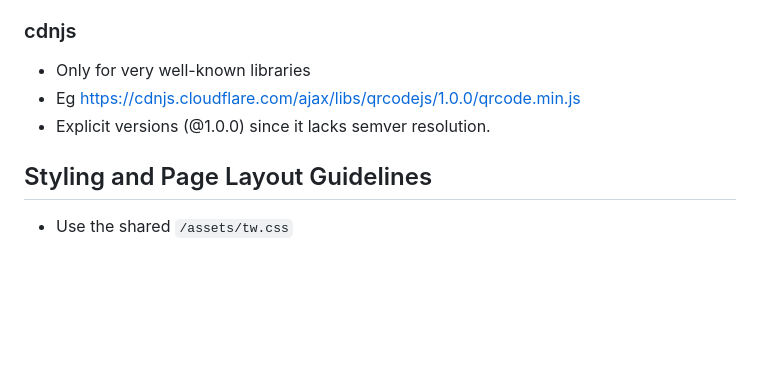
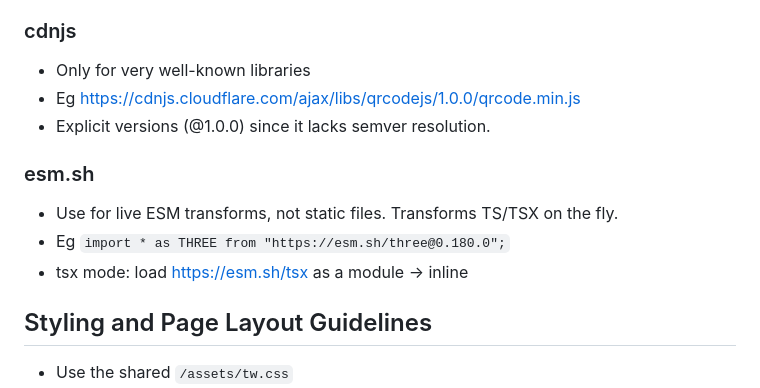
Before and after one commit to dave1010/tools, a Markdown page: AGENTS.md, the part around the change. GitHub-like rendering; blank space fills up the shorter version.

Commit message:
Document esm.sh usage for ESM transforms
Added section about esm.sh for live ESM transforms.

```diff
--- a/AGENTS.md
+++ b/AGENTS.md
@@ -34,6 +34,12 @@ None.
 - Eg https://cdnjs.cloudflare.com/ajax/libs/qrcodejs/1.0.0/qrcode.min.js
 - Explicit versions (@1.0.0) since it lacks semver resolution.
 
+### esm.sh
+
+- Use for live ESM transforms, not static files. Transforms TS/TSX on the fly.
+- Eg `import * as THREE from "https://esm.sh/three@0.180.0";`
+- tsx mode: load https://esm.sh/tsx as a module → inline <script type="text/tsx">
+
 ## Styling and Page Layout Guidelines
 
 - Use the shared `/assets/tw.css`
```
